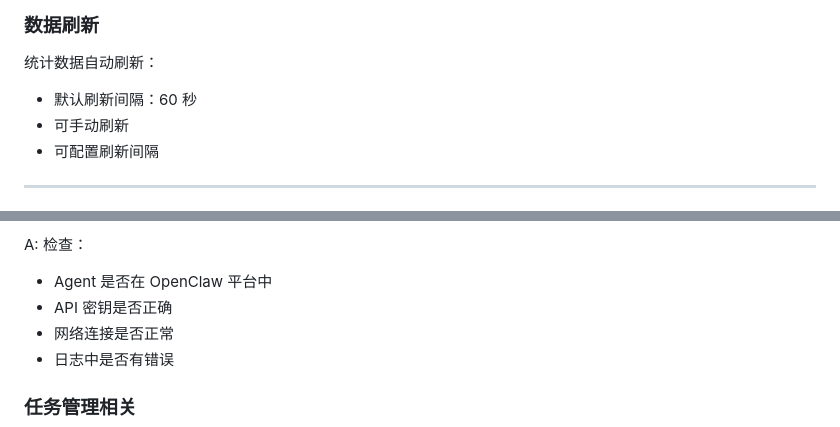
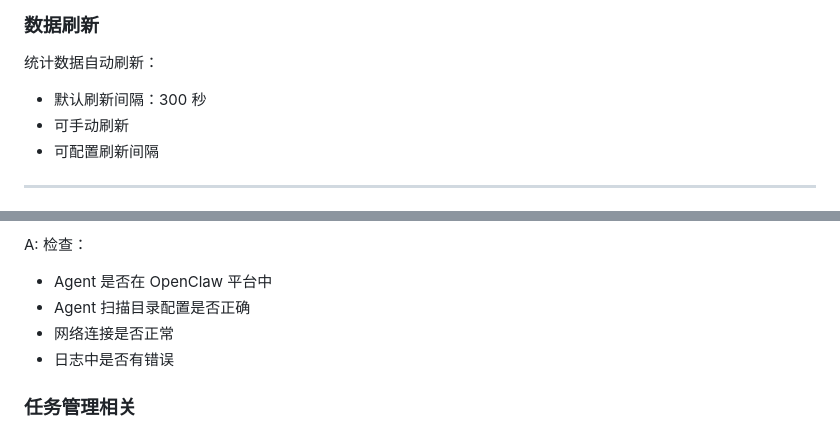
Before and after one commit to jascharli/openclaw-office, a Markdown page: USAGE.md, 2 parts joined by grey strips. Drawn GitHub-style.

```diff
--- a/USAGE.md
+++ b/USAGE.md
@@ -302,7 +303,7 @@ cp config.example.json config.json
 ### 数据刷新
 
 统计数据自动刷新：
-- 默认刷新间隔：60 秒
+- 默认刷新间隔：300 秒
 - 可手动刷新
 - 可配置刷新间隔
 
@@ -444,7 +472,7 @@ A: 按以下优先级判定：
 
 A: 检查：
 - Agent 是否在 OpenClaw 平台中
-- API 密钥是否正确
+- Agent 扫描目录配置是否正确
 - 网络连接是否正常
 - 日志中是否有错误
 
```
Also changed, not shown: other parts of USAGE.md (+42 -14 lines).
